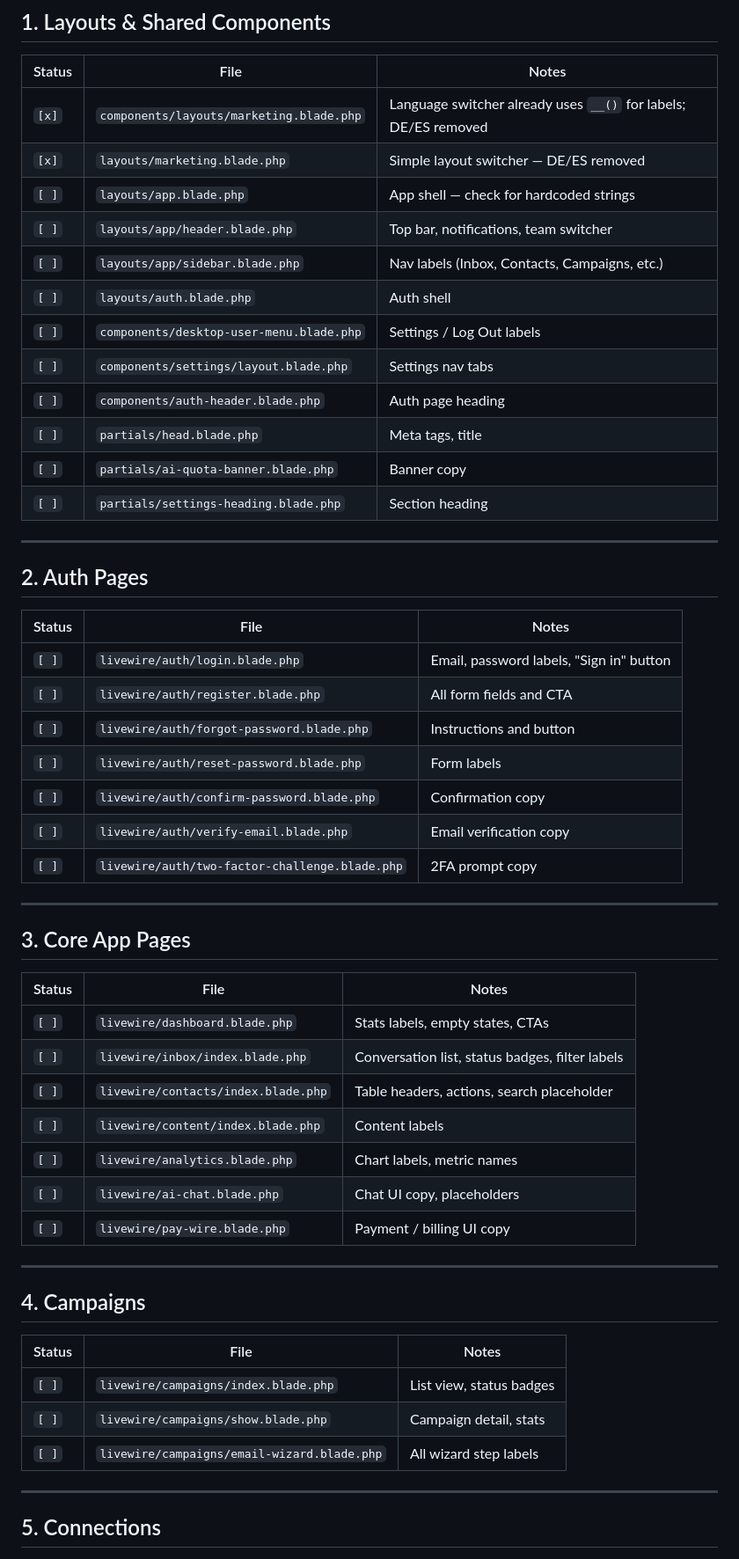
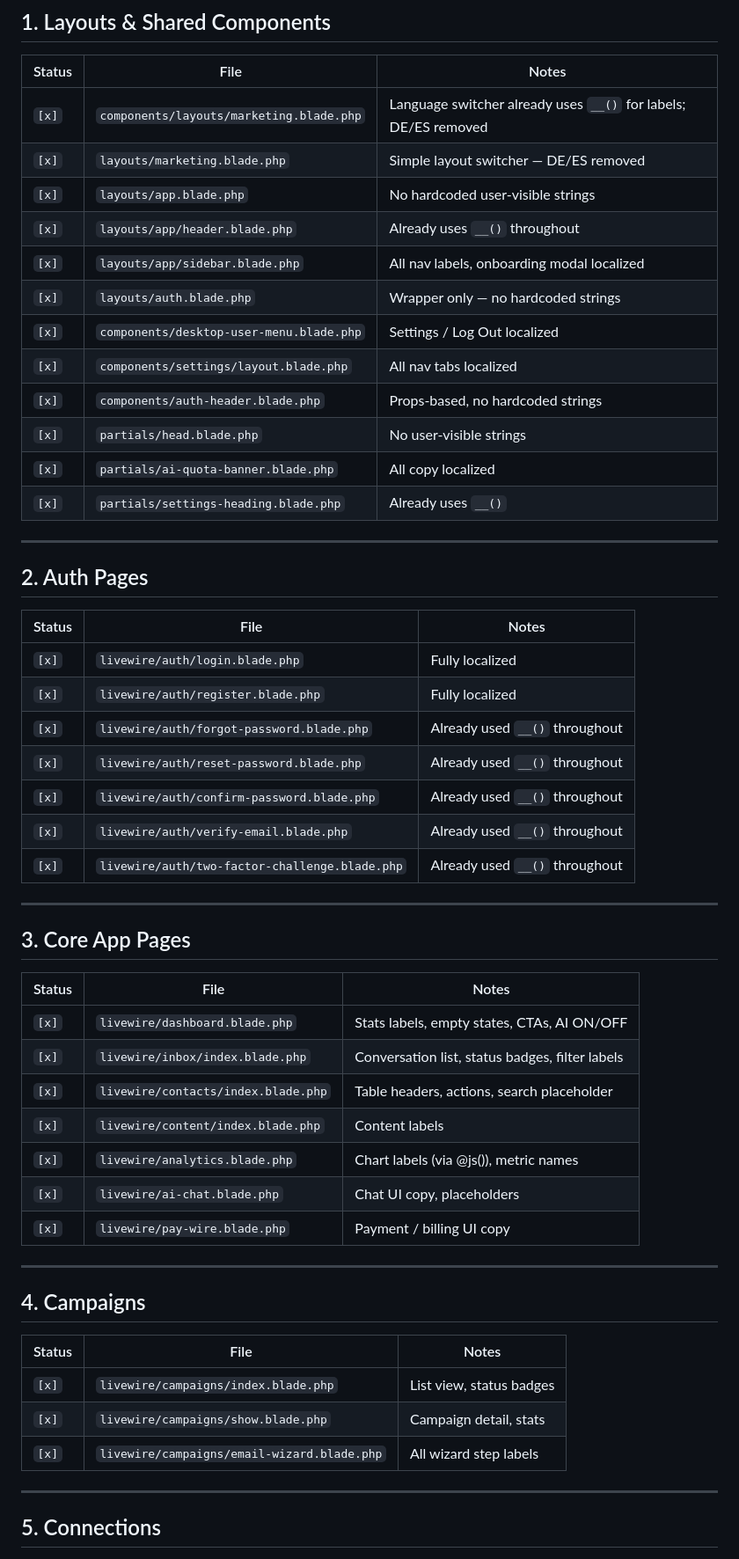
Before and after one commit to OmarEltak/one-inbox, a Markdown page: tasks/localization-plan.md, the part around one of its changes. Shown at 88% size. GitHub-like rendering.

```diff
--- a/tasks/localization-plan.md
+++ b/tasks/localization-plan.md
@@ -20,16 +20,16 @@ Change `[ ]` to `[x]` when both conditions are met:
 |--------|------|-------|
 | `[x]` | `components/layouts/marketing.blade.php` | Language switcher already uses `__()` for labels; DE/ES removed |
 | `[x]` | `layouts/marketing.blade.php` | Simple layout switcher — DE/ES removed |
-| `[ ]` | `layouts/app.blade.php` | App shell — check for hardcoded strings |
-| `[ ]` | `layouts/app/header.blade.php` | Top bar, notifications, team switcher |
-| `[ ]` | `layouts/app/sidebar.blade.php` | Nav labels (Inbox, Contacts, Campaigns, etc.) |
-| `[ ]` | `layouts/auth.blade.php` | Auth shell |
-| `[ ]` | `components/desktop-user-menu.blade.php` | Settings / Log Out labels |
-| `[ ]` | `components/settings/layout.blade.php` | Settings nav tabs |
-| `[ ]` | `components/auth-header.blade.php` | Auth page heading |
-| `[ ]` | `partials/head.blade.php` | Meta tags, title |
-| `[ ]` | `partials/ai-quota-banner.blade.php` | Banner copy |
-| `[ ]` | `partials/settings-heading.blade.php` | Section heading |
+| `[x]` | `layouts/app.blade.php` | No hardcoded user-visible strings |
+| `[x]` | `layouts/app/header.blade.php` | Already uses `__()` throughout |
+| `[x]` | `layouts/app/sidebar.blade.php` | All nav labels, onboarding modal localized |
+| `[x]` | `layouts/auth.blade.php` | Wrapper only — no hardcoded strings |
+| `[x]` | `components/desktop-user-menu.blade.php` | Settings / Log Out localized |
+| `[x]` | `components/settings/layout.blade.php` | All nav tabs localized |
+| `[x]` | `components/auth-header.blade.php` | Props-based, no hardcoded strings |
+| `[x]` | `partials/head.blade.php` | No user-visible strings |
+| `[x]` | `partials/ai-quota-banner.blade.php` | All copy localized |
+| `[x]` | `partials/settings-heading.blade.php` | Already uses `__()` |
 
 ---
 
@@ -37,13 +37,13 @@ Change `[ ]` to `[x]` when both conditions are met:
 
 | Status | File | Notes |
 |--------|------|-------|
-| `[ ]` | `livewire/auth/login.blade.php` | Email, password labels, "Sign in" button |
-| `[ ]` | `livewire/auth/register.blade.php` | All form fields and CTA |
-| `[ ]` | `livewire/auth/forgot-password.blade.php` | Instructions and button |
-| `[ ]` | `livewire/auth/reset-password.blade.php` | Form labels |
-| `[ ]` | `livewire/auth/confirm-password.blade.php` | Confirmation copy |
-| `[ ]` | `livewire/auth/verify-email.blade.php` | Email verification copy |
-| `[ ]` | `livewire/auth/two-factor-challenge.blade.php` | 2FA prompt copy |
+| `[x]` | `livewire/auth/login.blade.php` | Fully localized |
+| `[x]` | `livewire/auth/register.blade.php` | Fully localized |
+| `[x]` | `livewire/auth/forgot-password.blade.php` | Already used `__()` throughout |
+| `[x]` | `livewire/auth/reset-password.blade.php` | Already used `__()` throughout |
+| `[x]` | `livewire/auth/confirm-password.blade.php` | Already used `__()` throughout |
+| `[x]` | `livewire/auth/verify-email.blade.php` | Already used `__()` throughout |
+| `[x]` | `livewire/auth/two-factor-challenge.blade.php` | Already used `__()` throughout |
 
 ---
 
@@ -51,13 +51,13 @@ Change `[ ]` to `[x]` when both conditions are met:
 
 | Status | File | Notes |
 |--------|------|-------|
-| `[ ]` | `livewire/dashboard.blade.php` | Stats labels, empty states, CTAs |
-| `[ ]` | `livewire/inbox/index.blade.php` | Conversation list, status badges, filter labels |
-| `[ ]` | `livewire/contacts/index.blade.php` | Table headers, actions, search placeholder |
-| `[ ]` | `livewire/content/index.blade.php` | Content labels |
-| `[ ]` | `livewire/analytics.blade.php` | Chart labels, metric names |
-| `[ ]` | `livewire/ai-chat.blade.php` | Chat UI copy, placeholders |
-| `[ ]` | `livewire/pay-wire.blade.php` | Payment / billing UI copy |
+| `[x]` | `livewire/dashboard.blade.php` | Stats labels, empty states, CTAs, AI ON/OFF |
+| `[x]` | `livewire/inbox/index.blade.php` | Conversation list, status badges, filter labels |
+| `[x]` | `livewire/contacts/index.blade.php` | Table headers, actions, search placeholder |
+| `[x]` | `livewire/content/index.blade.php` | Content labels |
+| `[x]` | `livewire/analytics.blade.php` | Chart labels (via @js()), metric names |
+| `[x]` | `livewire/ai-chat.blade.php` | Chat UI copy, placeholders |
+| `[x]` | `livewire/pay-wire.blade.php` | Payment / billing UI copy |
 
 ---
 
@@ -65,9 +65,9 @@ Change `[ ]` to `[x]` when both conditions are met:
 
 | Status | File | Notes |
 |--------|------|-------|
-| `[ ]` | `livewire/campaigns/index.blade.php` | List view, status badges |
-| `[ ]` | `livewire/campaigns/show.blade.php` | Campaign detail, stats |
-| `[ ]` | `livewire/campaigns/email-wizard.blade.php` | All wizard step labels |
+| `[x]` | `livewire/campaigns/index.blade.php` | List view, status badges |
+| `[x]` | `livewire/campaigns/show.blade.php` | Campaign detail, stats |
+| `[x]` | `livewire/campaigns/email-wizard.blade.php` | All wizard step labels |
 
 ---
 
```
Also changed, not shown: other parts of tasks/localization-plan.md (+49 -49 lines).
